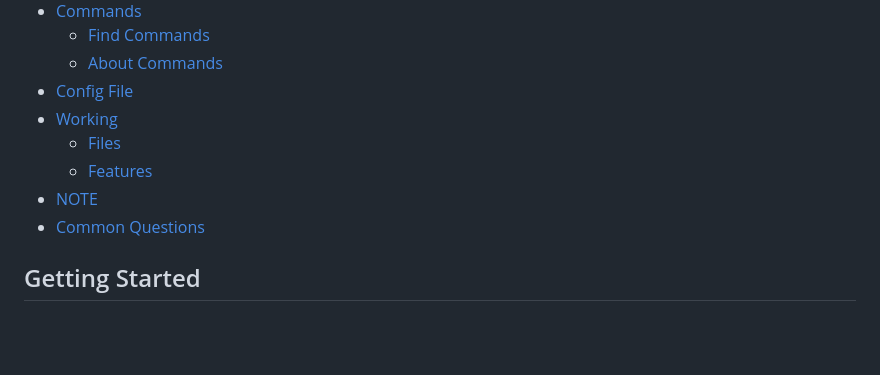
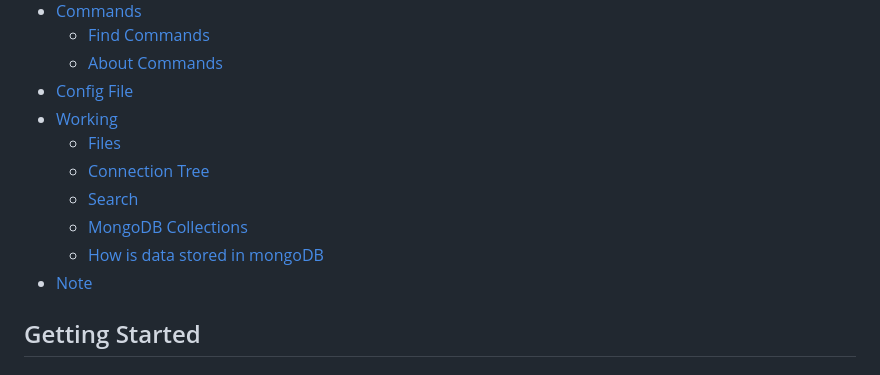
Before and after one commit to merwin-asm/OpenCrawler, a Markdown page: docs.md, the part around the change printed below. GitHub-like rendering; blank space fills up the shorter version.

```diff
--- a/docs.md
+++ b/docs.md
@@ -13,9 +13,11 @@
 * [Config File](#config-file)
 * [Working](#working)
   * [Files](#files)
-  * [Features](#features)
-* [NOTE](#note)
-* [Common Questions](#common-questions)
+  * [Connection Tree](#connection-tree)
+  * [Search](#search)
+  * [MongoDB Collections](#mongodb-collections)
+  * [How is data stored in mongoDB](#how-is-data-stored-in-mongoDB)
+* [Note](#note)
 
 
 
```
Also changed, not shown: other parts of docs.md (+96 -14 lines).
